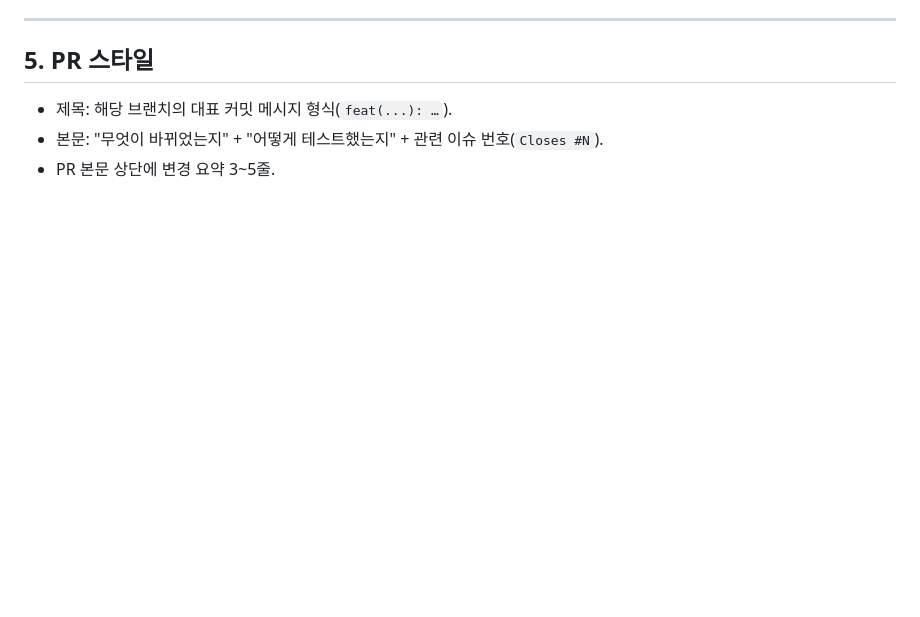
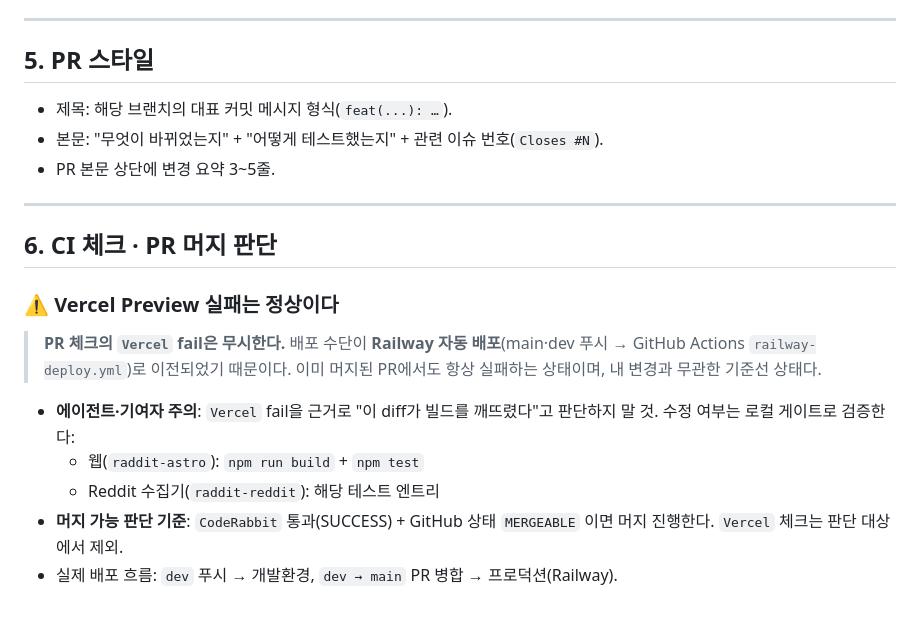
Before and after one commit to qkrehgus714/raddit, a Markdown page: CONTRIBUTING.md, the part around the change. GitHub-like rendering; blank space fills up the shorter version.

Commit message:
docs(contributing): Vercel 프리뷰 실패 정상 여부·머지 판단 기준 추가
배포 수단이 Railway 자동 배포로 이전된 후에도 PR 체크의 Vercel
프리뷰가 매번 실패로 표시되어 에이전트·기여자가 내 변경 때문으로
오인할 수 있다(머지된 PR에서도 동일). CI 체크 섹션을 추가해 Vercel
fail 무시 근거와 로컬 게이트 검증, 머지 판단 기준을 명시한다.

Closes #116

```diff
--- a/CONTRIBUTING.md
+++ b/CONTRIBUTING.md
@@ -120,3 +120,18 @@ chore: 의존성 업데이트
 - 제목: 해당 브랜치의 대표 커밋 메시지 형식(`feat(...): …`).
 - 본문: "무엇이 바뀌었는지" + "어떻게 테스트했는지" + 관련 이슈 번호(`Closes #N`).
 - PR 본문 상단에 변경 요약 3~5줄.
+
+---
+
+## 6. CI 체크 · PR 머지 판단
+
+### ⚠️ Vercel Preview 실패는 정상이다
+
+> **PR 체크의 `Vercel` fail은 무시한다.** 배포 수단이 **Railway 자동 배포**(main·dev 푸시 → GitHub Actions `railway-deploy.yml`)로 이전되었기 때문이다.
+> 이미 머지된 PR에서도 항상 실패하는 상태이며, 내 변경과 무관한 기준선 상태다.
+
+- **에이전트·기여자 주의**: `Vercel` fail을 근거로 "이 diff가 빌드를 깨뜨렸다"고 판단하지 말 것. 수정 여부는 로컬 게이트로 검증한다:
+  - 웹(`raddit-astro`): `npm run build` + `npm test`
+  - Reddit 수집기(`raddit-reddit`): 해당 테스트 엔트리
+- **머지 가능 판단 기준**: `CodeRabbit` 통과(SUCCESS) + GitHub 상태 `MERGEABLE` 이면 머지 진행한다. `Vercel` 체크는 판단 대상에서 제외.
+- 실제 배포 흐름: `dev` 푸시 → 개발환경, `dev → main` PR 병합 → 프로덕션(Railway).
```
